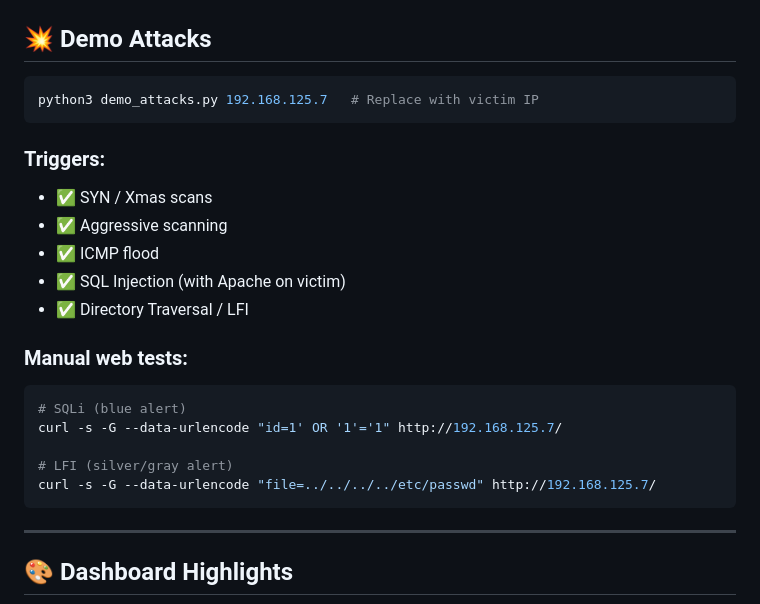
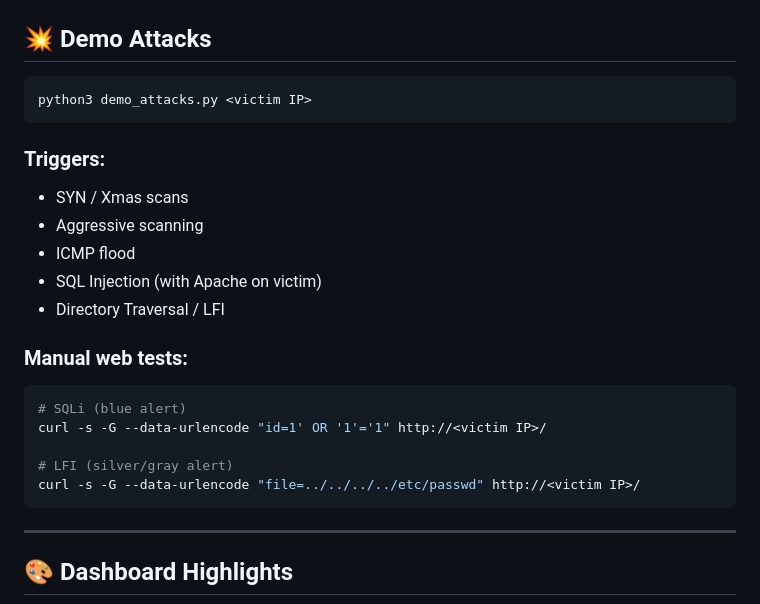
Before and after one commit to MohamedTaherBorgi/Network-ids-Project, a Markdown page: README.md, the part around the change printed below. Drawn GitHub-style.

Commit message:
Remove checkmarks from README sections
Removed checkmarks from key highlights and features sections in README.

````diff
--- a/README.md
+++ b/README.md
@@ -147,23 +147,23 @@ sudo venv/bin/python3 train_real_model.py
 ## 💥 Demo Attacks
 
 ```bash
-python3 demo_attacks.py 192.168.125.7   # Replace with victim IP
+python3 demo_attacks.py <victim IP>
 ```
 
 ### Triggers:
-- ✅ SYN / Xmas scans
-- ✅ Aggressive scanning
-- ✅ ICMP flood
-- ✅ SQL Injection (with Apache on victim)
-- ✅ Directory Traversal / LFI
+- SYN / Xmas scans
+- Aggressive scanning
+- ICMP flood
+- SQL Injection (with Apache on victim)
+- Directory Traversal / LFI
 
 ### Manual web tests:
 ```bash
 # SQLi (blue alert)
-curl -s -G --data-urlencode "id=1' OR '1'='1" http://192.168.125.7/
+curl -s -G --data-urlencode "id=1' OR '1'='1" http://<victim IP>/
 
 # LFI (silver/gray alert)
-curl -s -G --data-urlencode "file=../../../../etc/passwd" http://192.168.125.7/
+curl -s -G --data-urlencode "file=../../../../etc/passwd" http://<victim IP>/
 ```
 
 ---
````
Also changed, not shown: other parts of README.md (+20 -20 lines).
